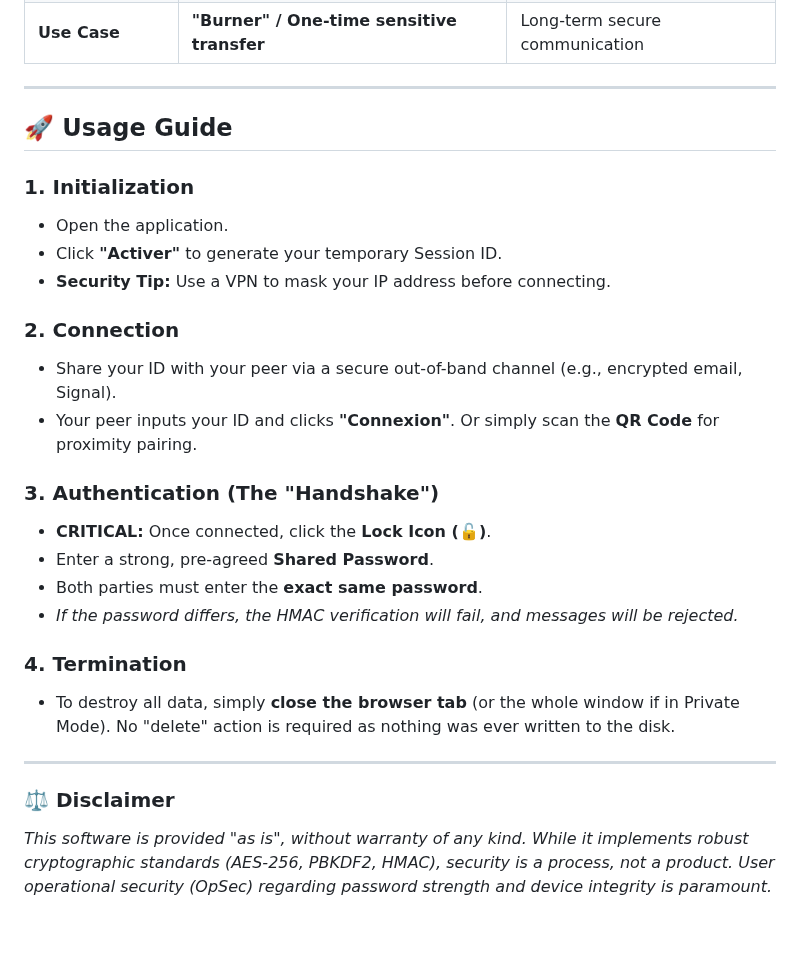
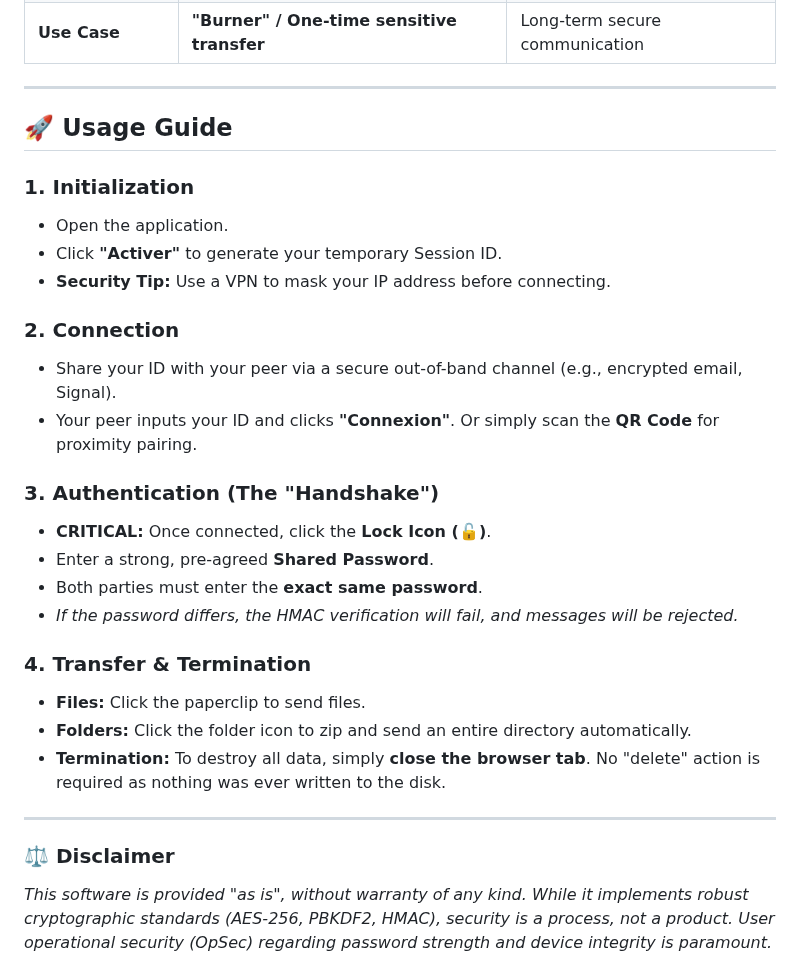
Before and after one commit to anonymousxptdr360/P2P-Encrypted-Chat, a Markdown page: README.md, the part around one of its changes. GitHub-like rendering; blank space fills up the shorter version.

```diff
--- a/README.md
+++ b/README.md
@@ -98,34 +92,31 @@ This tool is not a replacement for daily messaging apps; it is a specialized too
 | **Asynchronous** | No (Both must be online) | Yes |
 | **Use Case** | **"Burner" / One-time sensitive transfer** | Long-term secure communication |
 
------
+---
 
 ## 🚀 Usage Guide
 
-### 1\. Initialization
+### 1. Initialization
+* Open the application.
+* Click **"Activer"** to generate your temporary Session ID.
+* **Security Tip:** Use a VPN to mask your IP address before connecting.
 
-  * Open the application.
-  * Click **"Activer"** to generate your temporary Session ID.
-  * **Security Tip:** Use a VPN to mask your IP address before connecting.
+### 2. Connection
+* Share your ID with your peer via a secure out-of-band channel (e.g., encrypted email, Signal).
+* Your peer inputs your ID and clicks **"Connexion"**. Or simply scan the **QR Code** for proximity pairing.
 
-### 2\. Connection
+### 3. Authentication (The "Handshake")
+* **CRITICAL:** Once connected, click the **Lock Icon (🔓)**.
+* Enter a strong, pre-agreed **Shared Password**.
+* Both parties must enter the **exact same password**.
+* *If the password differs, the HMAC verification will fail, and messages will be rejected.*
 
-  * Share your ID with your peer via a secure out-of-band channel (e.g., encrypted email, Signal).
-  * Your peer inputs your ID and clicks **"Connexion"**. Or simply scan the **QR Code** for proximity pairing.
+### 4. Transfer & Termination
+* **Files:** Click the paperclip to send files.
+* **Folders:** Click the folder icon to zip and send an entire directory automatically.
+* **Termination:** To destroy all data, simply **close the browser tab**. No "delete" action is required as nothing was ever written to the disk.
 
-### 3\. Authentication (The "Handshake")
-
-  * **CRITICAL:** Once connected, click the **Lock Icon (🔓)**.
-  * Enter a strong, pre-agreed **Shared Password**.
-  * Both parties must enter the **exact same password**.
-  * *If the password differs, the HMAC verification will fail, and messages will be rejected.*
-
-### 4\. Termination
-
-  * To destroy all data, simply **close the browser tab** (or the whole window if in Private Mode). No "delete" action is required as nothing was ever written to the disk.
-
------
+---
 
 ### ⚖️ Disclaimer
-
 *This software is provided "as is", without warranty of any kind. While it implements robust cryptographic standards (AES-256, PBKDF2, HMAC), security is a process, not a product. User operational security (OpSec) regarding password strength and device integrity is paramount.*
```
Also changed, not shown: other parts of README.md (+27 -33 lines).
